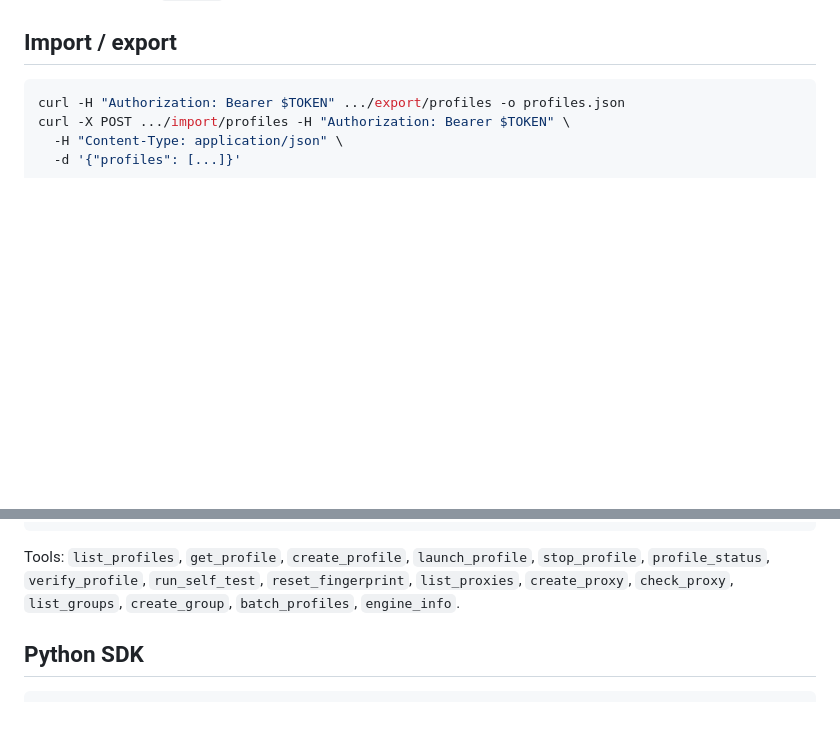
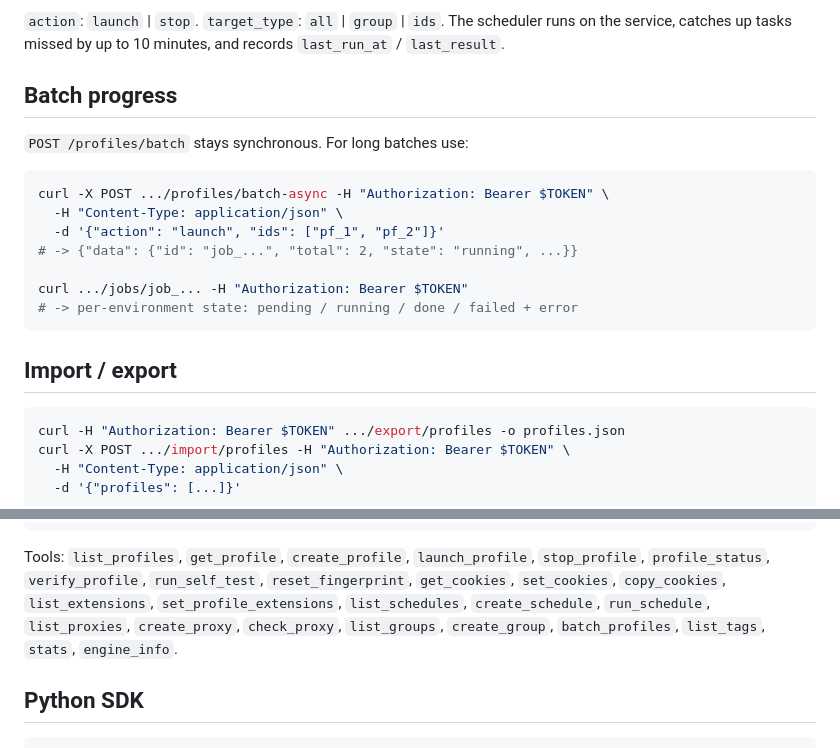
Before and after one commit to yushui2022/Moltskin, a Markdown page: docs/API.md, 2 parts joined by grey strips. GitHub-like rendering; blank space fills up the shorter version.

````diff
--- a/docs/API.md
+++ b/docs/API.md
@@ -151,3 +215,21 @@ Each proxy includes `used_by`, the number of environments bound to it.
+`action`: `launch` | `stop`. `target_type`: `all` | `group` | `ids`.
+The scheduler runs on the service, catches up tasks missed by up to 10 minutes,
+and records `last_run_at` / `last_result`.
+
+## Batch progress
+
+`POST /profiles/batch` stays synchronous. For long batches use:
+
+```bash
+curl -X POST .../profiles/batch-async -H "Authorization: Bearer $TOKEN" \
+  -H "Content-Type: application/json" \
+  -d '{"action": "launch", "ids": ["pf_1", "pf_2"]}'
+# -> {"data": {"id": "job_...", "total": 2, "state": "running", ...}}
+
+curl .../jobs/job_... -H "Authorization: Bearer $TOKEN"
+# -> per-environment state: pending / running / done / failed + error
+```
+
 ## Import / export
 
 ```bash
@@ -214,8 +296,11 @@ Start the service, then configure your MCP client:
 
 Tools: `list_profiles`, `get_profile`, `create_profile`, `launch_profile`,
 `stop_profile`, `profile_status`, `verify_profile`, `run_self_test`,
-`reset_fingerprint`, `list_proxies`, `create_proxy`, `check_proxy`,
-`list_groups`, `create_group`, `batch_profiles`, `engine_info`.
+`reset_fingerprint`, `get_cookies`, `set_cookies`, `copy_cookies`,
+`list_extensions`, `set_profile_extensions`, `list_schedules`,
+`create_schedule`, `run_schedule`, `list_proxies`, `create_proxy`,
+`check_proxy`, `list_groups`, `create_group`, `batch_profiles`, `list_tags`,
+`stats`, `engine_info`.
 
 ## Python SDK
 
````
Also changed, not shown: other parts of docs/API.md (+64 -0 lines), CHANGELOG.md (+44 -0 lines), README.md (+9 -1 lines), docs/screenshots/extensions.png (added), docs/screenshots/profile-detail.png (added), docs/screenshots/schedules.png (added), 12 other files.
